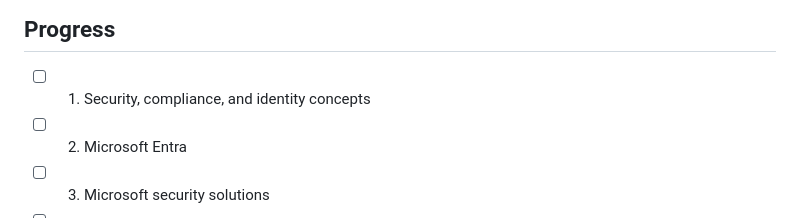
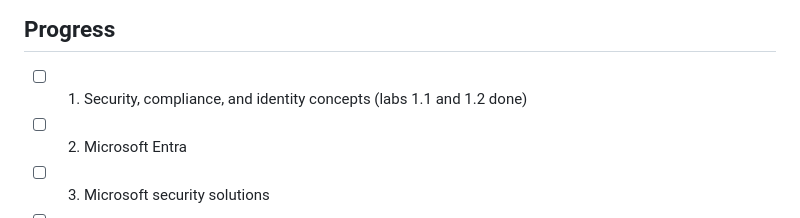
Before and after one commit to marctomek/sc900-study-guide, a Markdown page: README.md, the part around the change. GitHub-like rendering.

```diff
--- a/README.md
+++ b/README.md
@@ -60,7 +60,7 @@ tenant IDs, or copied course material.
 
 ## Progress
 
-- [ ] 1. Security, compliance, and identity concepts
+- [ ] 1. Security, compliance, and identity concepts (labs 1.1 and 1.2 done)
 - [ ] 2. Microsoft Entra
 - [ ] 3. Microsoft security solutions
 - [ ] 4. Microsoft compliance solutions
```
Also changed, not shown: 01-concepts.md (+22 -3 lines), images/1.1-signin-entry.png (added).
